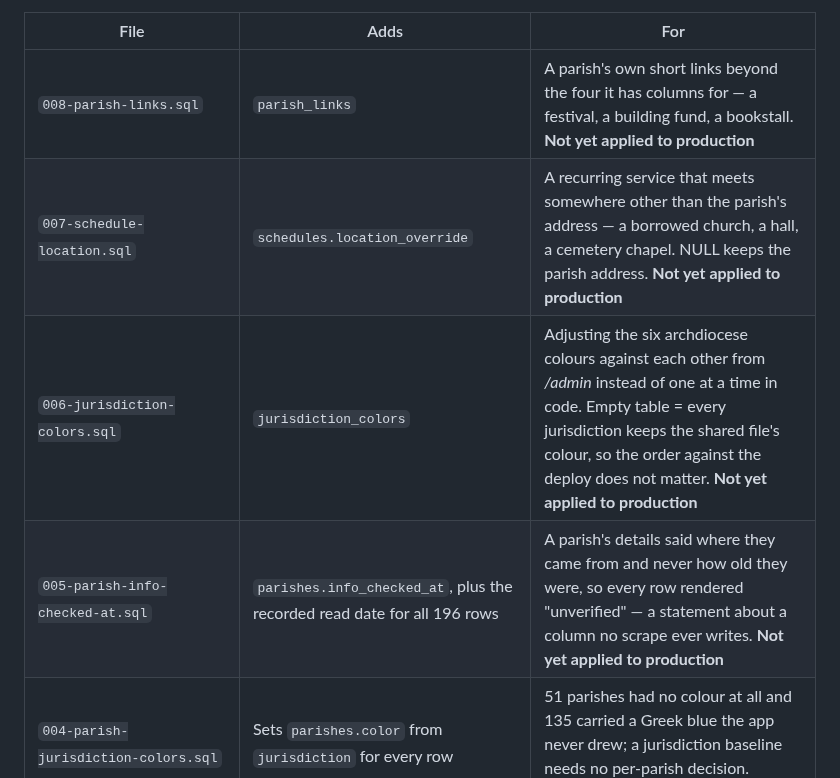
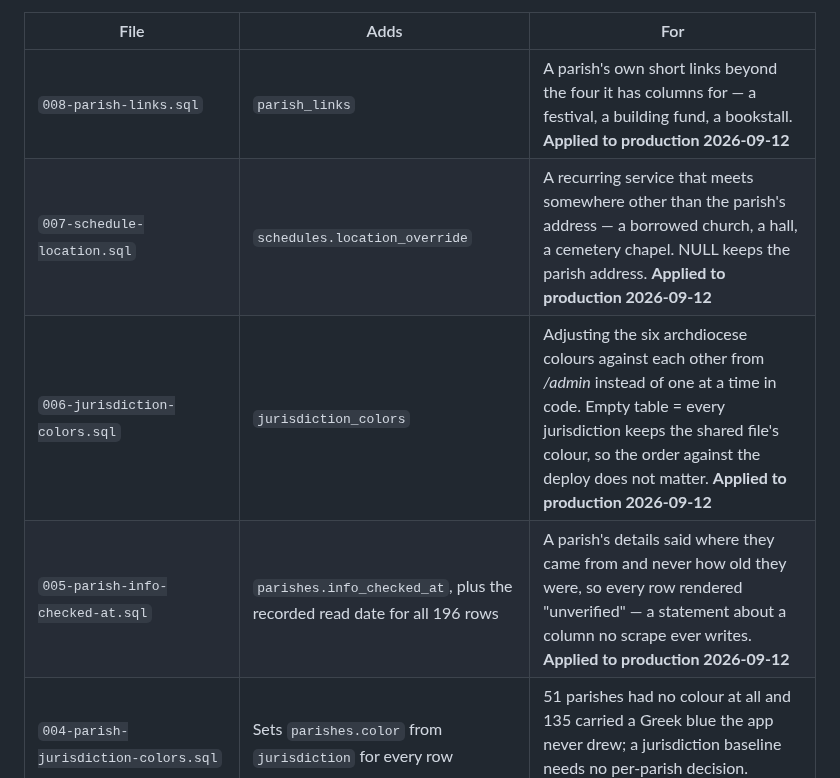
Before and after one commit to kvnpt/agora, a Markdown page: d1/migrations/README.md, the part around the change. Rendered like a GitHub page.

```diff
--- a/d1/migrations/README.md
+++ b/d1/migrations/README.md
@@ -46,10 +46,10 @@ runs. `005` adds instead, which costs one column and no window.
 
 | File | Adds | For |
 |---|---|---|
-| `008-parish-links.sql` | `parish_links` | A parish's own short links beyond the four it has columns for — a festival, a building fund, a bookstall. **Not yet applied to production** |
-| `007-schedule-location.sql` | `schedules.location_override` | A recurring service that meets somewhere other than the parish's address — a borrowed church, a hall, a cemetery chapel. NULL keeps the parish address. **Not yet applied to production** |
-| `006-jurisdiction-colors.sql` | `jurisdiction_colors` | Adjusting the six archdiocese colours against each other from */admin* instead of one at a time in code. Empty table = every jurisdiction keeps the shared file's colour, so the order against the deploy does not matter. **Not yet applied to production** |
-| `005-parish-info-checked-at.sql` | `parishes.info_checked_at`, plus the recorded read date for all 196 rows | A parish's details said where they came from and never how old they were, so every row rendered "unverified" — a statement about a column no scrape ever writes. **Not yet applied to production** |
+| `008-parish-links.sql` | `parish_links` | A parish's own short links beyond the four it has columns for — a festival, a building fund, a bookstall. **Applied to production 2026-09-12** |
+| `007-schedule-location.sql` | `schedules.location_override` | A recurring service that meets somewhere other than the parish's address — a borrowed church, a hall, a cemetery chapel. NULL keeps the parish address. **Applied to production 2026-09-12** |
+| `006-jurisdiction-colors.sql` | `jurisdiction_colors` | Adjusting the six archdiocese colours against each other from */admin* instead of one at a time in code. Empty table = every jurisdiction keeps the shared file's colour, so the order against the deploy does not matter. **Applied to production 2026-09-12** |
+| `005-parish-info-checked-at.sql` | `parishes.info_checked_at`, plus the recorded read date for all 196 rows | A parish's details said where they came from and never how old they were, so every row rendered "unverified" — a statement about a column no scrape ever writes. **Applied to production 2026-09-12** |
 | `004-parish-jurisdiction-colors.sql` | Sets `parishes.color` from `jurisdiction` for every row | 51 parishes had no colour at all and 135 carried a Greek blue the app never drew; a jurisdiction baseline needs no per-parish decision. **Applied to production 2026-09-12** |
 | `003-parish-source-name.sql` | `parishes.info_source_name` | Seeing where a parish's details came from without reading a hundred-character directory URL |
 | `002-adapter-settings.console.sql` | `adapter_settings` | Enabling, disabling and pacing each scrape from the admin panel, since a Cron Trigger is fixed at deploy time |
```
Also changed, not shown: CLAUDE.md (+4 -4 lines), docs/parish-ingestion.md (+29 -12 lines).
